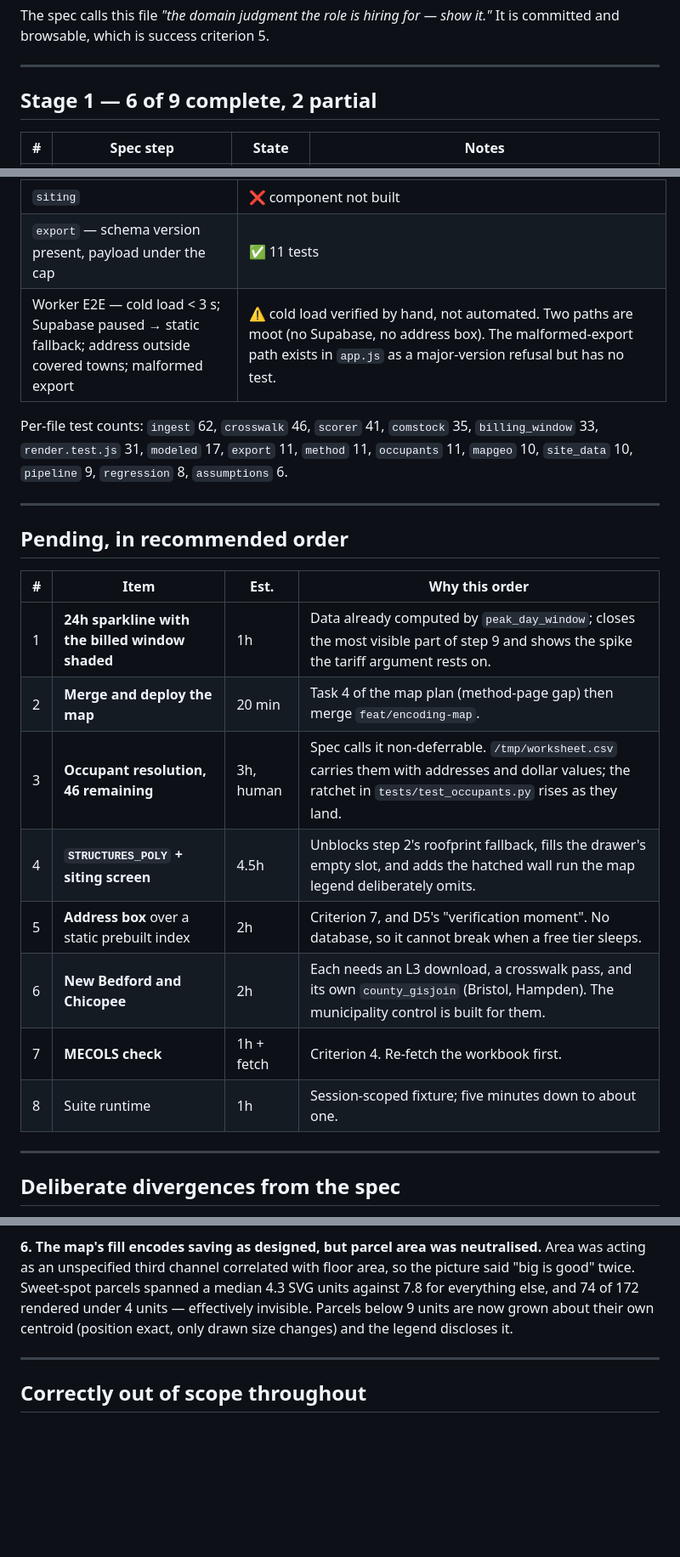
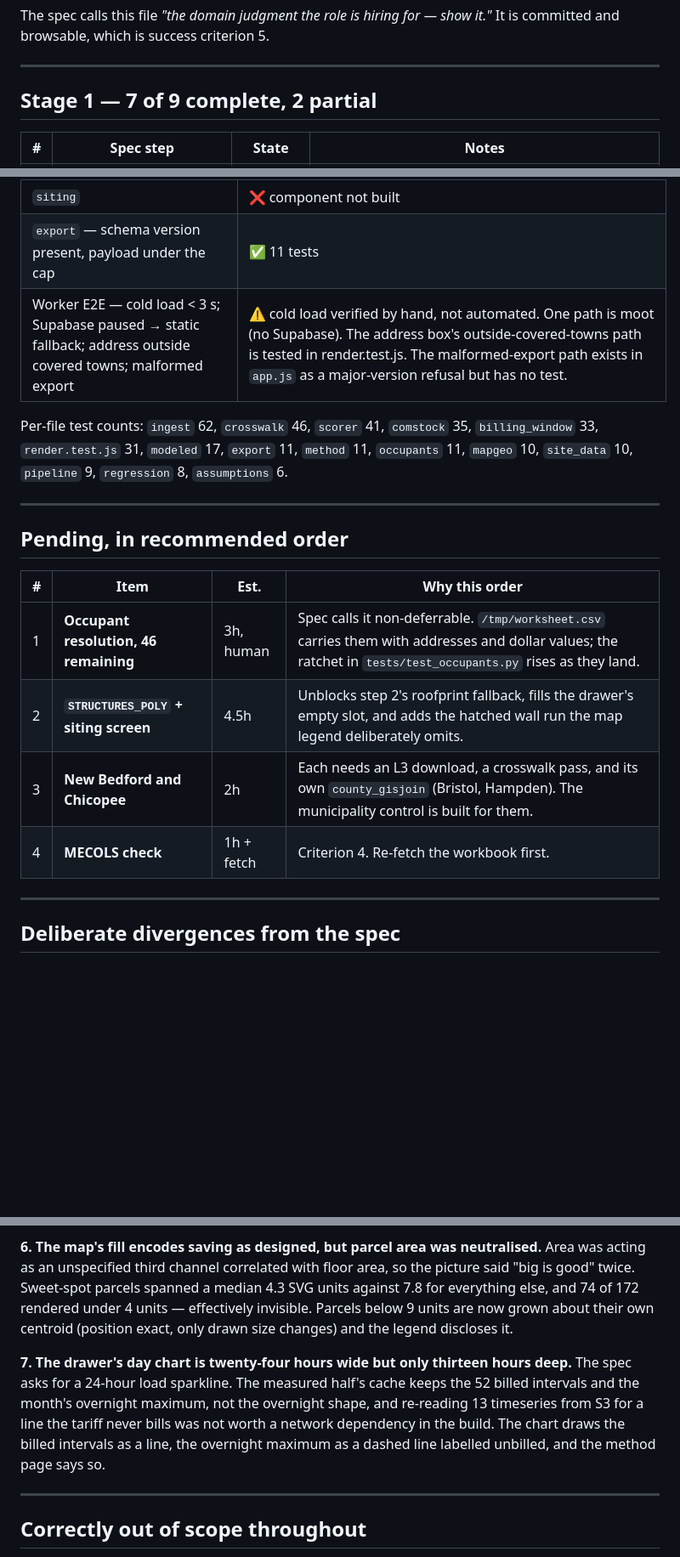
Before and after one commit to Prashanthvara/shave, a Markdown page: docs/spec-coverage.md, 3 parts joined by grey strips. Shown at 85% size. Rendered like a GitHub page; blank space fills up the shorter version.

```diff
--- a/docs/spec-coverage.md
+++ b/docs/spec-coverage.md
@@ -31,7 +29,7 @@ and browsable, which is success criterion 5.
 
 ---
 
-## Stage 1 — 6 of 9 complete, 2 partial
+## Stage 1 — 7 of 9 complete, 2 partial
 
 | # | Spec step | State | Notes |
 |---|---|---|---|
@@ -114,7 +97,7 @@ area, and a straight line cannot follow that kink.
 | `scorer.recharge_feasible` — "both predicates independently" | ⚠️ **deliberately superseded** — see divergences |
 | `siting` | ❌ component not built |
 | `export` — schema version present, payload under the cap | ✅ 11 tests |
-| Worker E2E — cold load < 3 s; Supabase paused → static fallback; address outside covered towns; malformed export | ⚠️ cold load verified by hand, not automated. Two paths are moot (no Supabase, no address box). The malformed-export path exists in `app.js` as a major-version refusal but has no test. |
+| Worker E2E — cold load < 3 s; Supabase paused → static fallback; address outside covered towns; malformed export | ⚠️ cold load verified by hand, not automated. One path is moot (no Supabase). The address box's outside-covered-towns path is tested in render.test.js. The malformed-export path exists in `app.js` as a major-version refusal but has no test. |
 
 Per-file test counts: `ingest` 62, `crosswalk` 46, `scorer` 41, `comstock` 35, `billing_window` 33,
 `render.test.js` 31, `modeled` 17, `export` 11, `method` 11, `occupants` 11, `mapgeo` 10,
@@ -126,14 +109,10 @@ Per-file test counts: `ingest` 62, `crosswalk` 46, `scorer` 41, `comstock` 35, `
 
 | # | Item | Est. | Why this order |
 |---|---|---|---|
-| 1 | **24h sparkline with the billed window shaded** | 1h | Data already computed by `peak_day_window`; closes the most visible part of step 9 and shows the spike the tariff argument rests on. |
-| 2 | **Merge and deploy the map** | 20 min | Task 4 of the map plan (method-page gap) then merge `feat/encoding-map`. |
-| 3 | **Occupant resolution, 46 remaining** | 3h, human | Spec calls it non-deferrable. `/tmp/worksheet.csv` carries them with addresses and dollar values; the ratchet in `tests/test_occupants.py` rises as they land. |
-| 4 | **`STRUCTURES_POLY` + siting screen** | 4.5h | Unblocks step 2's roofprint fallback, fills the drawer's empty slot, and adds the hatched wall run the map legend deliberately omits. |
-| 5 | **Address box** over a static prebuilt index | 2h | Criterion 7, and D5's "verification moment". No database, so it cannot break when a free tier sleeps. |
-| 6 | **New Bedford and Chicopee** | 2h | Each needs an L3 download, a crosswalk pass, and its own `county_gisjoin` (Bristol, Hampden). The municipality control is built for them. |
-| 7 | **MECOLS check** | 1h + fetch | Criterion 4. Re-fetch the workbook first. |
-| 8 | Suite runtime | 1h | Session-scoped fixture; five minutes down to about one. |
+| 1 | **Occupant resolution, 46 remaining** | 3h, human | Spec calls it non-deferrable. `/tmp/worksheet.csv` carries them with addresses and dollar values; the ratchet in `tests/test_occupants.py` rises as they land. |
+| 2 | **`STRUCTURES_POLY` + siting screen** | 4.5h | Unblocks step 2's roofprint fallback, fills the drawer's empty slot, and adds the hatched wall run the map legend deliberately omits. |
+| 3 | **New Bedford and Chicopee** | 2h | Each needs an L3 download, a crosswalk pass, and its own `county_gisjoin` (Bristol, Hampden). The municipality control is built for them. |
+| 4 | **MECOLS check** | 1h + fetch | Criterion 4. Re-fetch the workbook first. |
 
 ---
 
@@ -177,6 +156,13 @@ Sweet-spot parcels spanned a median 4.3 SVG units against 7.8 for everything els
 rendered under 4 units — effectively invisible. Parcels below 9 units are now grown about their own
 centroid (position exact, only drawn size changes) and the legend discloses it.
 
+**7. The drawer's day chart is twenty-four hours wide but only thirteen hours deep.** The spec
+asks for a 24-hour load sparkline. The measured half's cache keeps the 52 billed intervals and
+the month's overnight maximum, not the overnight shape, and re-reading 13 timeseries from S3
+for a line the tariff never bills was not worth a network dependency in the build. The chart
+draws the billed intervals as a line, the overnight maximum as a dashed line labelled unbilled,
+and the method page says so.
+
 ---
 
 ## Correctly out of scope throughout
```
Also changed, not shown: other parts of docs/spec-coverage.md (+10 -27 lines).
